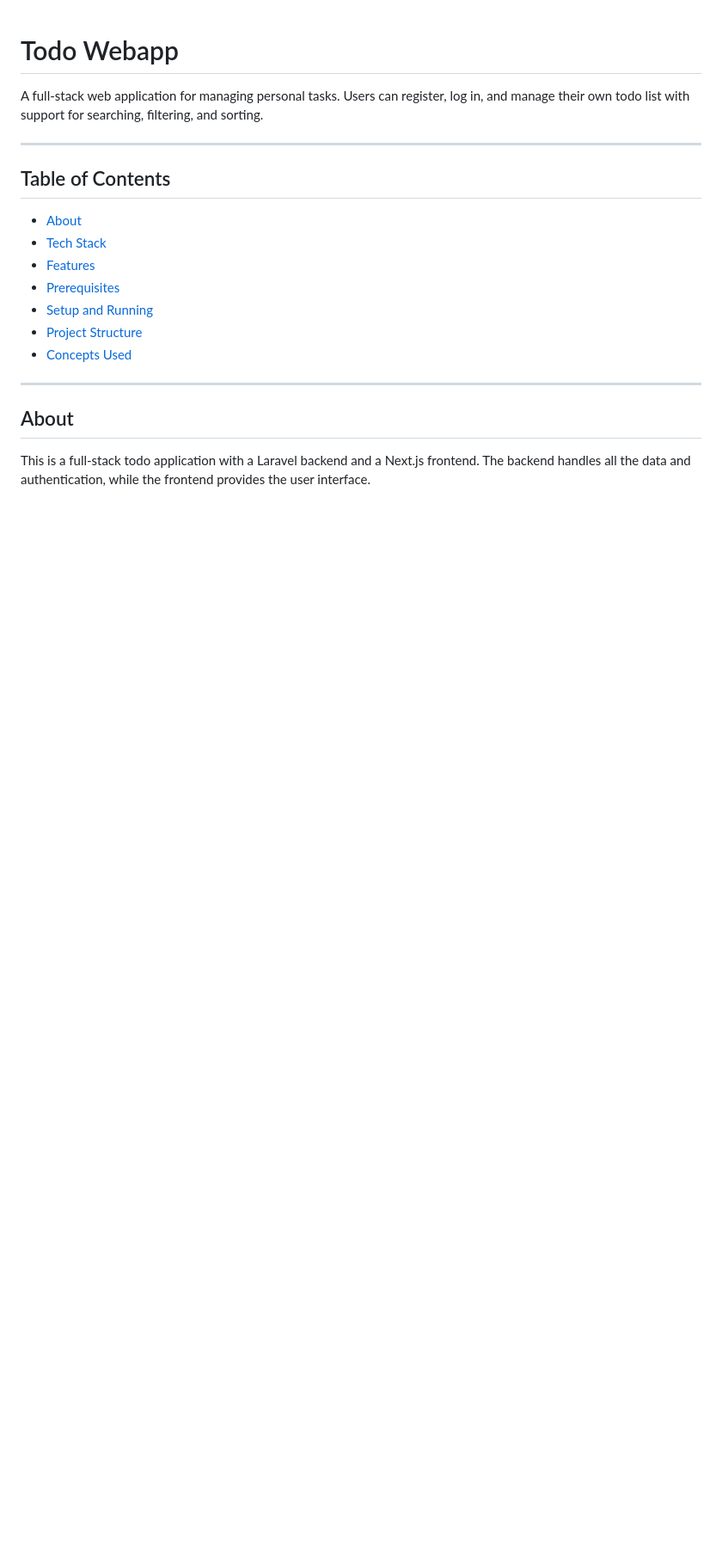
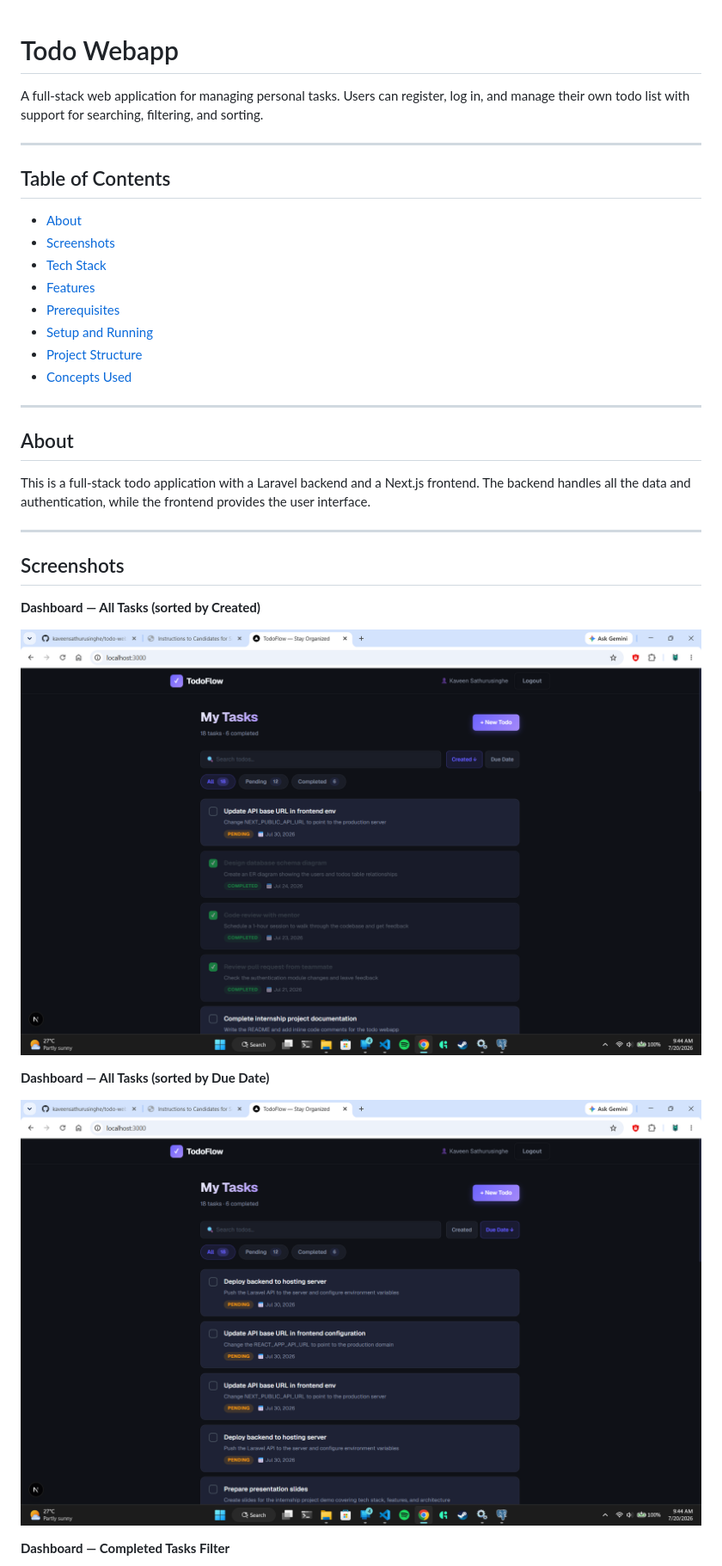
Before and after one commit to kaveensathurusinghe/todo-webapp, a Markdown page: README.md, the part around one of its changes. Shown at 86% size. Rendered like a GitHub page; pictures changed too: screenshots/Screenshot 2026-07-20 094412.png (added), screenshots/Screenshot 2026-07-20 094431.png (added); blank space fills up the shorter version.

Commit message:
screen shots

```diff
--- a/README.md
+++ b/README.md
@@ -7,6 +7,7 @@ A full-stack web application for managing personal tasks. Users can register, lo
 ## Table of Contents
 
 - [About](#about)
+- [Screenshots](#screenshots)
 - [Tech Stack](#tech-stack)
 - [Features](#features)
 - [Prerequisites](#prerequisites)
@@ -19,3 +20,18 @@ A full-stack web application for managing personal tasks. Users can register, lo
 ## About
 
 This is a full-stack todo application with a Laravel backend and a Next.js frontend. The backend handles all the data and authentication, while the frontend provides the user interface.
+
+---
+
+## Screenshots
+
+**Dashboard — All Tasks (sorted by Created)**
+
+![Dashboard showing all tasks sorted by created date](screenshots/Screenshot%202026-07-20%20094412.png)
+
+**Dashboard — All Tasks (sorted by Due Date)**
+
+![Dashboard showing all tasks sorted by due date](screenshots/Screenshot%202026-07-20%20094431.png)
+
+**Dashboard — Completed Tasks Filter**
+
```
Also changed, not shown: other parts of README.md (+5 -0 lines), screenshots/Screenshot 2026-07-20 094438.png (added), screenshots/Screenshot 2026-07-20 094453.png (added).
